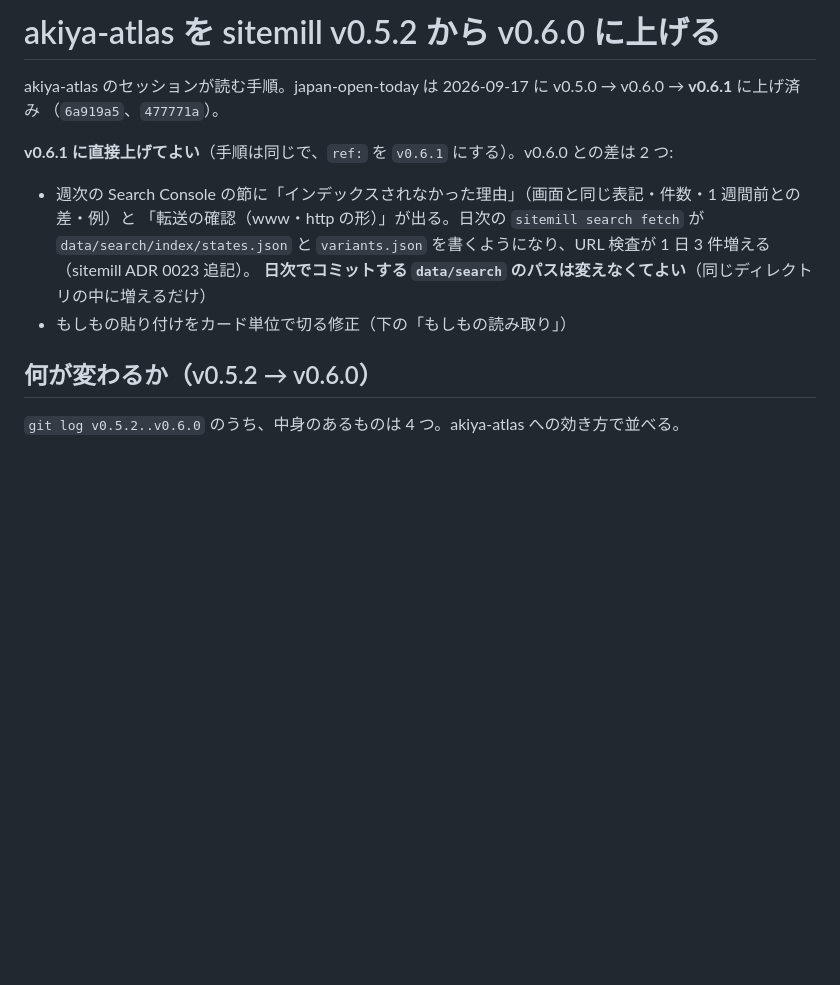
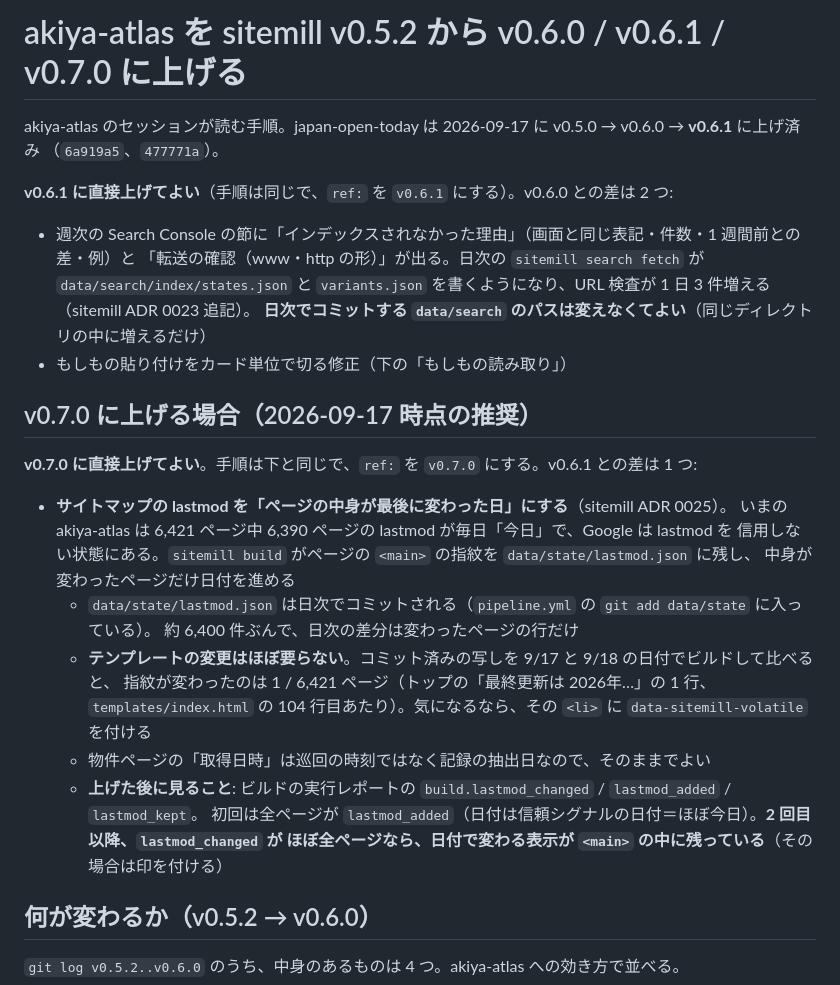
Before and after one commit to hikuzawa/sitemill, a Markdown page: docs/runbook/upgrade-0.5.2-to-0.6.0.md, the part around the change. Drawn GitHub-style; blank space fills up the shorter version.

Commit message:
Tell akiya-atlas what v0.7.0 changes for its 6,400 pages
Co-Authored-By: Claude Opus 5 <noreply@anthropic.com>

```diff
--- a/docs/runbook/upgrade-0.5.2-to-0.6.0.md
+++ b/docs/runbook/upgrade-0.5.2-to-0.6.0.md
@@ -1,4 +1,4 @@
-# akiya-atlas を sitemill v0.5.2 から v0.6.0 に上げる
+# akiya-atlas を sitemill v0.5.2 から v0.6.0 / v0.6.1 / v0.7.0 に上げる
 
 akiya-atlas のセッションが読む手順。japan-open-today は 2026-09-17 に v0.5.0 → v0.6.0 → **v0.6.1** に上げ済み
 （`6a919a5`、`477771a`）。
@@ -9,6 +9,24 @@ akiya-atlas のセッションが読む手順。japan-open-today は 2026-09-17
   `variants.json` を書くようになり、URL 検査が 1 日 3 件増える（sitemill ADR 0023 追記）。
   **日次でコミットする `data/search` のパスは変えなくてよい**（同じディレクトリの中に増えるだけ）
 - もしもの貼り付けをカード単位で切る修正（下の「もしもの読み取り」）
+
+## v0.7.0 に上げる場合（2026-09-17 時点の推奨）
+
+**v0.7.0 に直接上げてよい**。手順は下と同じで、`ref:` を `v0.7.0` にする。v0.6.1 との差は 1 つ:
+
+- **サイトマップの lastmod を「ページの中身が最後に変わった日」にする**（sitemill ADR 0025）。
+  いまの akiya-atlas は 6,421 ページ中 6,390 ページの lastmod が毎日「今日」で、Google は lastmod を
+  信用しない状態にある。`sitemill build` がページの `<main>` の指紋を `data/state/lastmod.json` に残し、
+  中身が変わったページだけ日付を進める
+  - `data/state/lastmod.json` は日次でコミットされる（`pipeline.yml` の `git add data/state` に入っている）。
+    約 6,400 件ぶんで、日次の差分は変わったページの行だけ
+  - **テンプレートの変更はほぼ要らない**。コミット済みの写しを 9/17 と 9/18 の日付でビルドして比べると、
+    指紋が変わったのは 1 / 6,421 ページ（トップの「最終更新は 2026年…」の 1 行、
+    `templates/index.html` の 104 行目あたり）。気になるなら、その `<li>` に `data-sitemill-volatile` を付ける
+  - 物件ページの「取得日時」は巡回の時刻ではなく記録の抽出日なので、そのままでよい
+  - **上げた後に見ること**: ビルドの実行レポートの `build.lastmod_changed` / `lastmod_added` / `lastmod_kept`。
+    初回は全ページが `lastmod_added`（日付は信頼シグナルの日付＝ほぼ今日）。**2 回目以降、`lastmod_changed` が
+    ほぼ全ページなら、日付で変わる表示が `<main>` の中に残っている**（その場合は印を付ける）
 
 ## 何が変わるか（v0.5.2 → v0.6.0）
 
```
